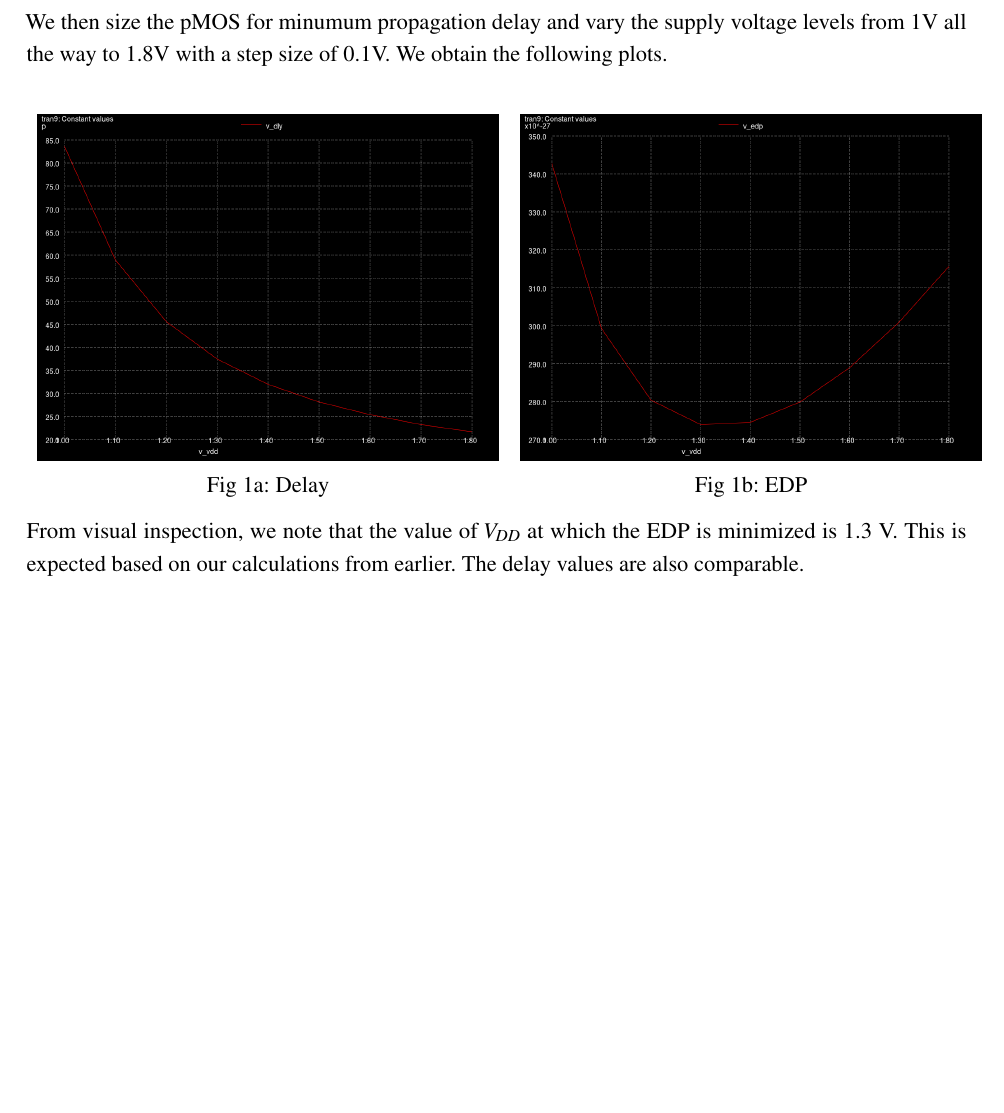
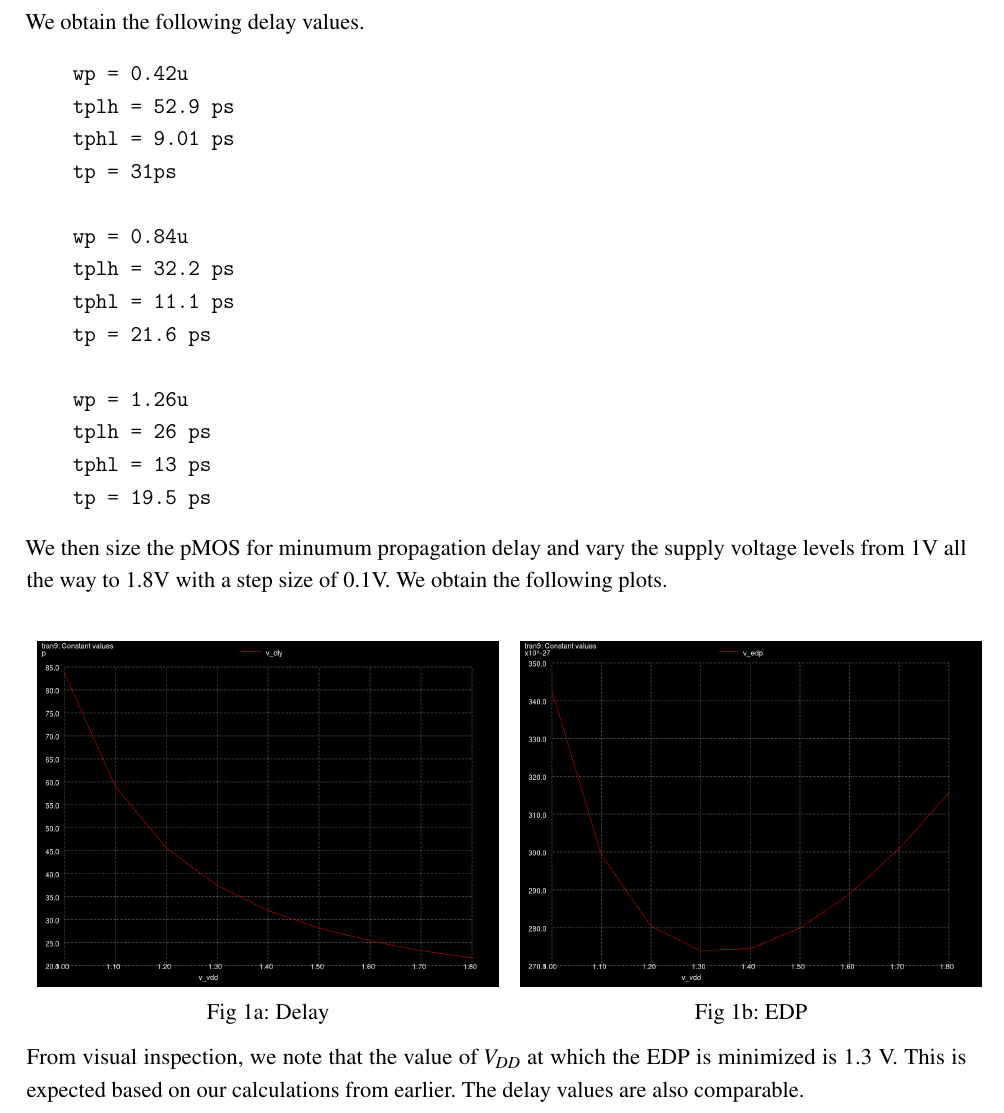
Before and after one commit to iamkarthikbk/ee5311-2025, a LaTeX document (tut3/reports/pwc-report.tex): part of page 4 of 4, cut at the place of the change, the shorter picture padded with empty space. Compiled offline with pdfLaTeX.

Commit message:
Updates from Overleaf

```diff
--- a/tut3/reports/pwc-report.tex
+++ b/tut3/reports/pwc-report.tex
@@ -202,6 +202,23 @@ title={\textit{EDP and Delay vs $V_{DD}$}},
      Fig 1c: $W_p = 1.26 \mu m$
 \end{tabular}
 \end{center}
+\noindent We obtain the following delay values.
+\begin{verbatim}
+    wp = 0.42u
+    tplh = 52.9 ps
+    tphl = 9.01 ps
+    tp = 31ps
+
+    wp = 0.84u
+    tplh = 32.2 ps
+    tphl = 11.1 ps
+    tp = 21.6 ps
+
+    wp = 1.26u
+    tplh = 26 ps
+    tphl = 13 ps
+    tp = 19.5 ps
+\end{verbatim}
 \noindent We then size the pMOS for minumum propagation delay and vary the supply voltage levels from 1V all the way to 1.8V with a step size of 0.1V. We obtain the following plots.
 \begin{center}
 \begin{tabular}{cc}
```
